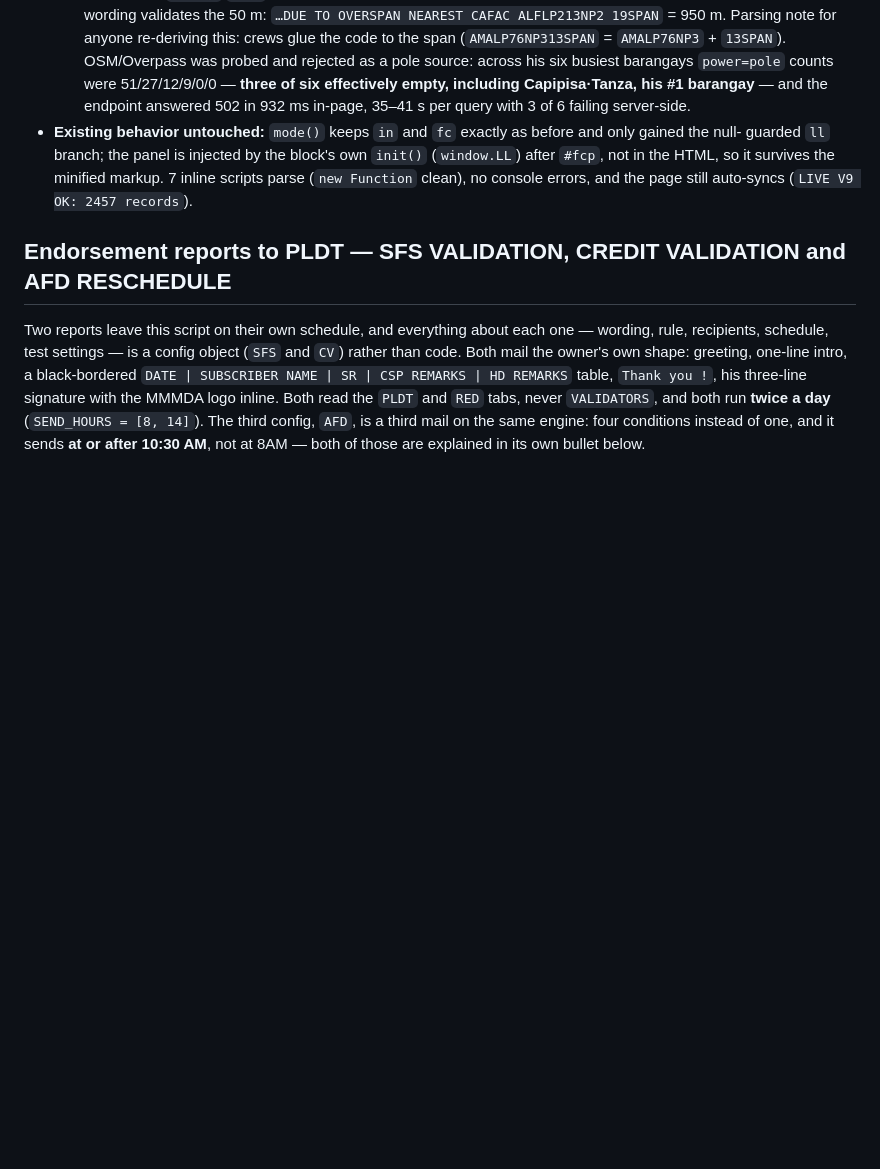
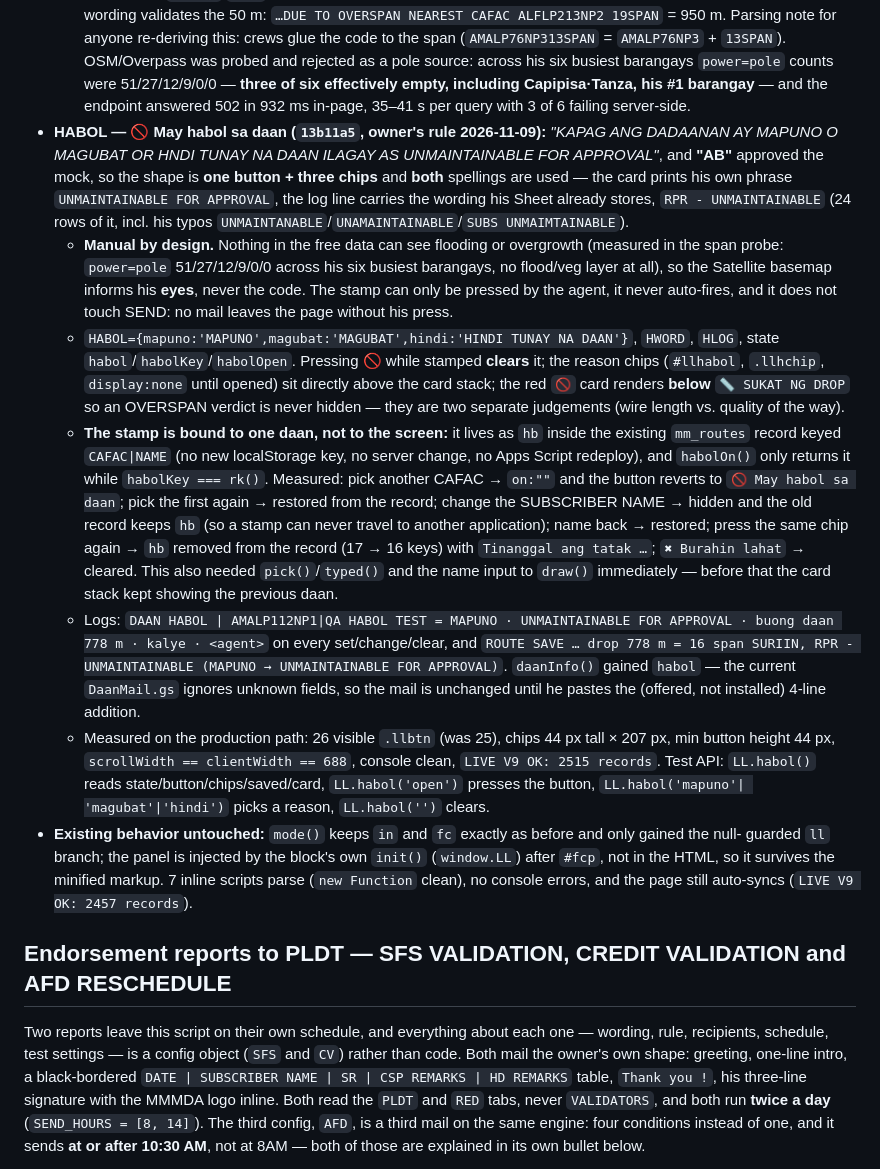
Before and after one commit to markelvinmaliwat-hub/3MDA-Logistics-Service_website, a Markdown page: README.md, the part around the change. GitHub-like rendering; blank space fills up the shorter version.

Commit message:
Document the habol stamp, its bindings to one daan, and the measured states

```diff
--- a/README.md
+++ b/README.md
@@ -631,6 +631,36 @@ FACILITY CHECKING, `#t3` LONG/LAT - CAFAC): a lookup first, then a map the agent
     OSM/Overpass was probed and rejected as a pole source: across his six busiest barangays `power=pole` counts
     were 51/27/12/9/0/0 — **three of six effectively empty, including Capipisa·Tanza, his #1 barangay** — and the
     endpoint answered 502 in 932 ms in-page, 35–41 s per query with 3 of 6 failing server-side.
+* **HABOL — 🚫 May habol sa daan (`13b11a5`, owner's rule 2026-11-09):** *"KAPAG ANG DADAANAN AY MAPUNO O
+  MAGUBAT OR HNDI TUNAY NA DAAN ILAGAY AS UNMAINTAINABLE FOR APPROVAL"*, and **"AB"** approved the mock, so the
+  shape is **one button + three chips** and **both** spellings are used — the card prints his own phrase
+  `UNMAINTAINABLE FOR APPROVAL`, the log line carries the wording his Sheet already stores, `RPR - UNMAINTAINABLE`
+  (24 rows of it, incl. his typos `UNMAINTANABLE`/`UNAMAINTAINABLE`/`SUBS UNMAIMTAINABLE`).
+  * **Manual by design.** Nothing in the free data can see flooding or overgrowth (measured in the span probe:
+    `power=pole` 51/27/12/9/0/0 across his six busiest barangays, no flood/veg layer at all), so the Satellite
+    basemap informs his **eyes**, never the code. The stamp can only be pressed by the agent, it never auto-fires,
+    and it does not touch SEND: no mail leaves the page without his press.
+  * `HABOL={mapuno:'MAPUNO',magubat:'MAGUBAT',hindi:'HINDI TUNAY NA DAAN'}`, `HWORD`, `HLOG`, state
+    `habol`/`habolKey`/`habolOpen`. Pressing 🚫 while stamped **clears** it; the reason chips (`#llhabol`,
+    `.llhchip`, `display:none` until opened) sit directly above the card stack; the red `🚫` card renders **below**
+    `📏 SUKAT NG DROP` so an OVERSPAN verdict is never hidden — they are two separate judgements (wire length vs.
+    quality of the way).
+  * **The stamp is bound to one daan, not to the screen:** it lives as `hb` inside the existing `mm_routes` record
+    keyed `CAFAC|NAME` (no new localStorage key, no server change, no Apps Script redeploy), and `habolOn()` only
+    returns it while `habolKey === rk()`. Measured: pick another CAFAC → `on:""` and the button reverts to
+    `🚫 May habol sa daan`; pick the first again → restored from the record; change the SUBSCRIBER NAME → hidden
+    and the old record keeps `hb` (so a stamp can never travel to another application); name back → restored;
+    press the same chip again → `hb` removed from the record (17 → 16 keys) with `Tinanggal ang tatak …`;
+    `✖ Burahin lahat` → cleared. This also needed `pick()`/`typed()` and the name input to `draw()` immediately —
+    before that the card stack kept showing the previous daan.
+  * Logs: `DAAN HABOL | AMALP112NP1|QA HABOL TEST = MAPUNO · UNMAINTAINABLE FOR APPROVAL · buong daan 778 m ·
+    kalye · <agent>` on every set/change/clear, and `ROUTE SAVE … drop 778 m = 16 span SURIIN, RPR - UNMAINTAINABLE
+    (MAPUNO → UNMAINTAINABLE FOR APPROVAL)`. `daanInfo()` gained `habol` — the current `DaanMail.gs` ignores unknown
+    fields, so the mail is unchanged until he pastes the (offered, not installed) 4-line addition.
+  * Measured on the production path: 26 visible `.llbtn` (was 25), chips 44 px tall × 207 px, min button height
+    44 px, `scrollWidth == clientWidth == 688`, console clean, `LIVE V9 OK: 2515 records`. Test API:
+    `LL.habol()` reads state/button/chips/saved/card, `LL.habol('open')` presses the button, `LL.habol('mapuno'|
+    'magubat'|'hindi')` picks a reason, `LL.habol('')` clears.
 * **Existing behavior untouched:** `mode()` keeps `in` and `fc` exactly as before and only gained the null-
   guarded `ll` branch; the panel is injected by the block's own `init()` (`window.LL`) after `#fcp`, not in
   the HTML, so it survives the minified markup. 7 inline scripts parse (`new Function` clean), no console
```
